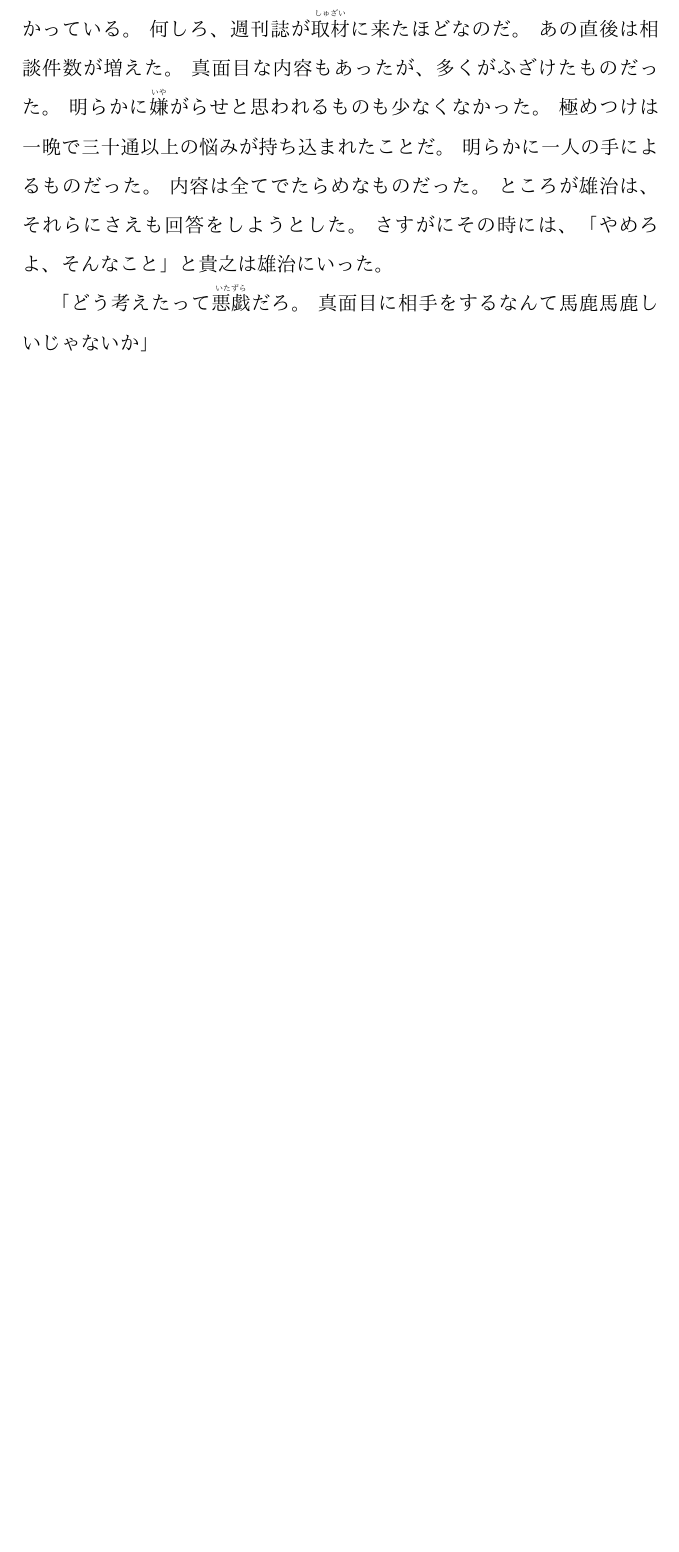
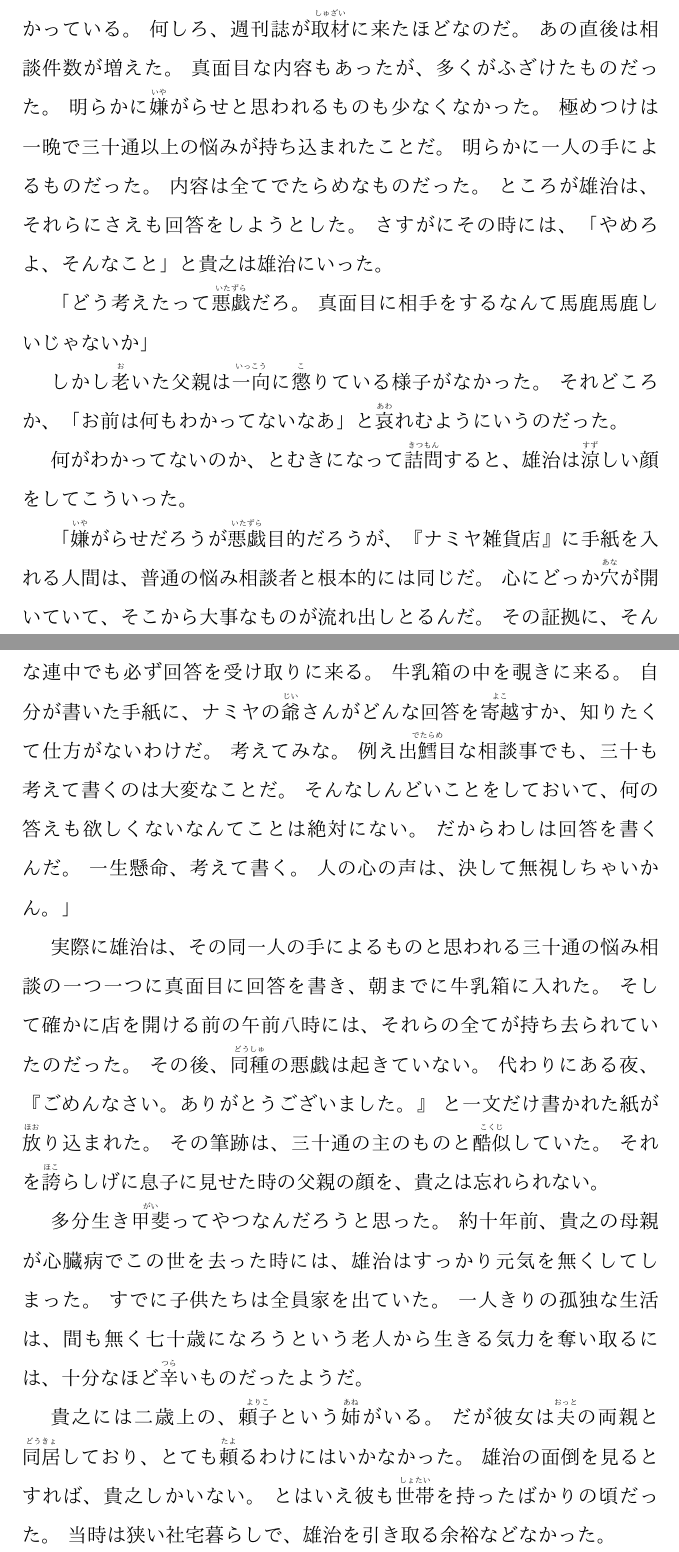
Before and after one commit to HyuksuRyu/namiya-grocery, a LaTeX document (chapter3/chapter3.tex, which reads chapter3/02_2021-11-20.tex): part of page 5 of 5 before the commit and two parts of pages 5 and 6 of 7 after it, the two joined at a grey line, cut so that both start at the same text, the shorter picture padded with empty space. The pictures show the PDF file chapter3/chapter3.pdf that the author committed with the source.

Commit message:
add until p.143

```diff
--- a/chapter3/02_2021-11-20.tex
+++ b/chapter3/02_2021-11-20.tex
@@ -6,3 +6,40 @@
     「どう考えたって\ruby{悪戯}{いたずら}だろ。
     真面目に相手をするなんて馬鹿馬鹿しいじゃないか」
 
+    しかし\ruby{老}{お}いた父親は\ruby{一向}{いっこう}に\ruby{懲}{こ}りている様子がなかった。
+    それどころか、「お前は何もわかってないなあ」と\ruby{哀}{あわ}れむようにいうのだった。
+
+    何がわかってないのか、とむきになって\ruby{詰問}{きつもん}すると、雄治は\ruby{涼}{すず}しい顔をしてこういった。
+
+    「\ruby{嫌}{いや}がらせだろうが\ruby{悪戯}{いたずら}目的だろうが、『ナミヤ雑貨店』に手紙を入れる人間は、普通の悩み相談者と根本的には同じだ。
+    心にどっか\ruby{穴}{あな}が開いていて、そこから大事なものが流れ出しとるんだ。
+    その証拠に、そんな連中でも必ず回答を受け取りに来る。
+    牛乳箱の中を覗きに来る。
+    自分が書いた手紙に、ナミヤの\ruby{爺}{じい}さんがどんな回答を\ruby{寄越}{よこ}すか、知りたくて仕方がないわけだ。
+    考えてみな。
+    例え\ruby{出鱈目}{でたらめ}な相談事でも、三十も考えて書くのは大変なことだ。
+    そんなしんどいことをしておいて、何の答えも欲しくないなんてことは絶対にない。
+    だからわしは回答を書くんだ。
+    一生懸命、考えて書く。
+    人の心の声は、決して無視しちゃいかん。」
+
+    実際に雄治は、その同一人の手によるものと思われる三十通の悩み相談の一つ一つに真面目に回答を書き、朝までに牛乳箱に入れた。
+    そして確かに店を開ける前の午前八時には、それらの全てが持ち去られていたのだった。
+    その後、\ruby{同種}{どうしゅ}の悪戯は起きていない。
+    代わりにある夜、『ごめんなさい。ありがとうございました。』
+    と一文だけ書かれた紙が\ruby{放}{ほお}り込まれた。
+    その筆跡は、三十通の主のものと\ruby{酷似}{こくじ}していた。
+    それを\ruby{誇}{ほこ}らしげに息子に見せた時の父親の顔を、貴之は忘れられない。
+
+    多分生き\ruby{甲斐}{がい}ってやつなんだろうと思った。
+    約十年前、貴之の母親が心臓病でこの世を去った時には、雄治はすっかり元気を無くしてしまった。
+    すでに子供たちは全員家を出ていた。
+    一人きりの孤独な生活は、間も無く七十歳になろうという老人から生きる気力を奪い取るには、十分なほど\ruby{辛}{つら}いものだったようだ。
+
+    貴之には二歳上の、\ruby{頼子}{よりこ}という\ruby{姉}{あね}がいる。
+    だが彼女は\ruby{夫}{おっと}の両親と\ruby{同居}{どうきょ}しており、とても\ruby{頼}{たよ}るわけにはいかなかった。
+    雄治の面倒を見るとすれば、貴之しかいない。
+    とはいえ彼も\ruby{世帯}{しょたい}を持ったばかりの頃だった。
+    当時は狭い社宅暮らしで、雄治を引き取る余裕などなかった。
+
+    そんな子供たちの実情をわかっていたのだろう。
@@ -8,0 +52 @@
+    すっかり元気になってるんだもの。
```
Also changed, not shown: chapter3/02_2021-11-20.pdf, chapter3/chapter3.pdf, chapter3/02_2021-11-20.tex (22 more changed lines).
